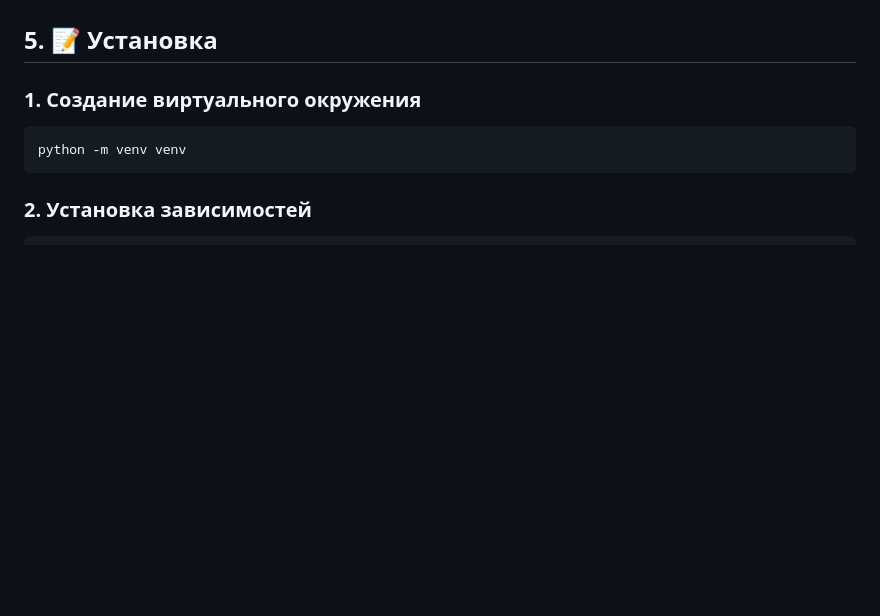
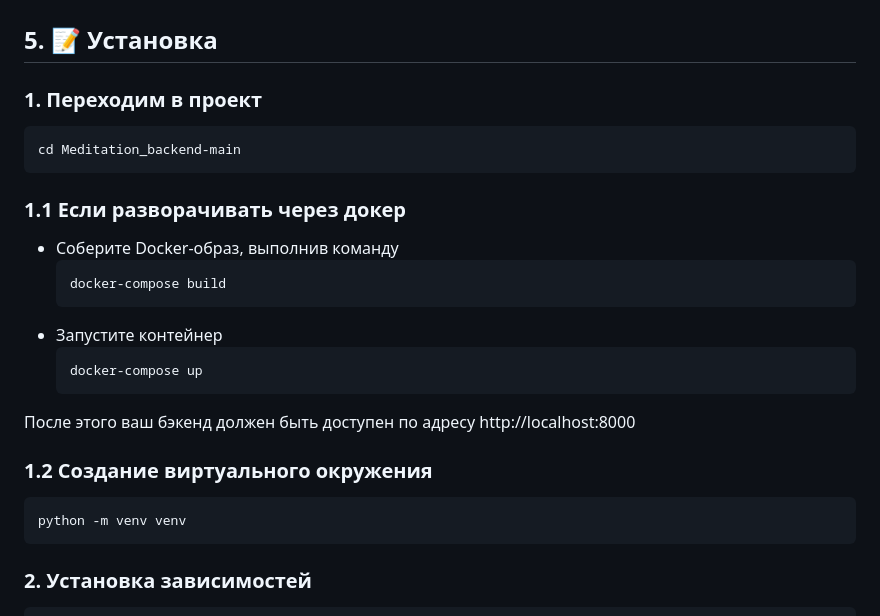
Before and after one commit to meloch287/Meditation_backend, a Markdown page: README.md, the part around the change. Rendered like a GitHub page; blank space fills up the shorter version.

Commit message:
Update README.md
Add docker

````diff
--- a/README.md
+++ b/README.md
@@ -111,7 +111,24 @@ meditation_backend/
 ## 5. 📝 Установка
 
 
-### 1. Создание виртуального окружения
+### 1. Переходим в проект
+```
+cd Meditation_backend-main
+```
+
+### 1.1 Если разворачивать через докер
+
+- Соберите Docker-образ, выполнив команду
+    ```
+    docker-compose build
+    ```
+- Запустите контейнер
+    ```
+    docker-compose up
+    ```
+После этого ваш бэкенд должен быть доступен по адресу http://localhost:8000
+
+### 1.2 Создание виртуального окружения
 
 ```bash
 python -m venv venv
````
